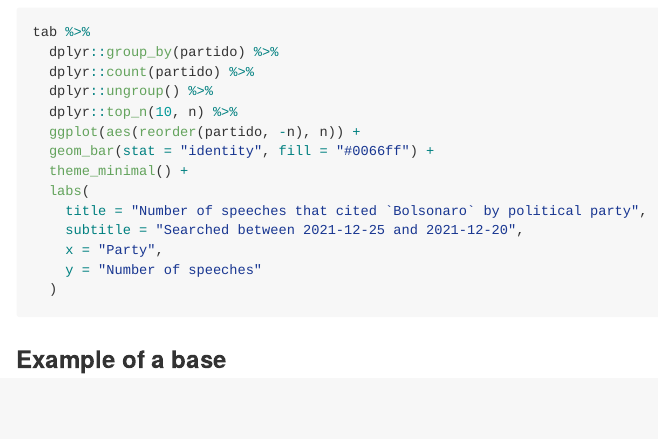
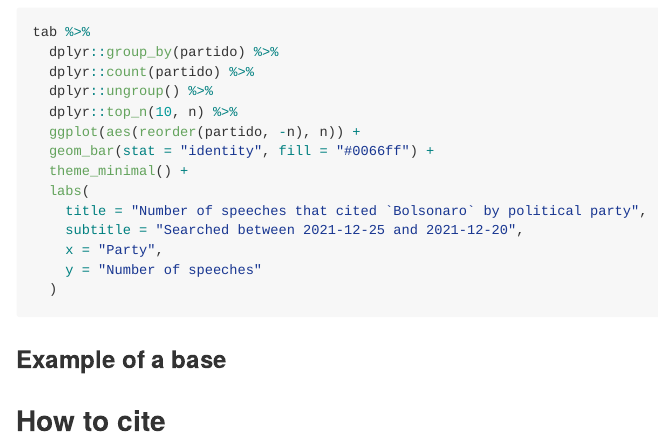
Before and after one commit to dcardosos/speechbr, an R Markdown document (README.Rmd): the page in a window 1100 px wide, from 900 px down. Rendered offline with R 4.5, knitr and Pandoc, with nearby package versions; the code chunks are not run, so their results and figures are left out; badge pictures from the web are left out.

Commit message:
add how to cite to readme

````diff
--- a/README.Rmd
+++ b/README.Rmd
@@ -79,3 +79,7 @@ tab %>%
   head(2) %>%
   knitr::kable()
 ```
+
+## How to cite
+
+[![DOI](https://zenodo.org/badge/DOI/10.5281/zenodo.5921104.svg)](https://doi.org/10.5281/zenodo.5921104)
````
Also changed, not shown: README.md.
